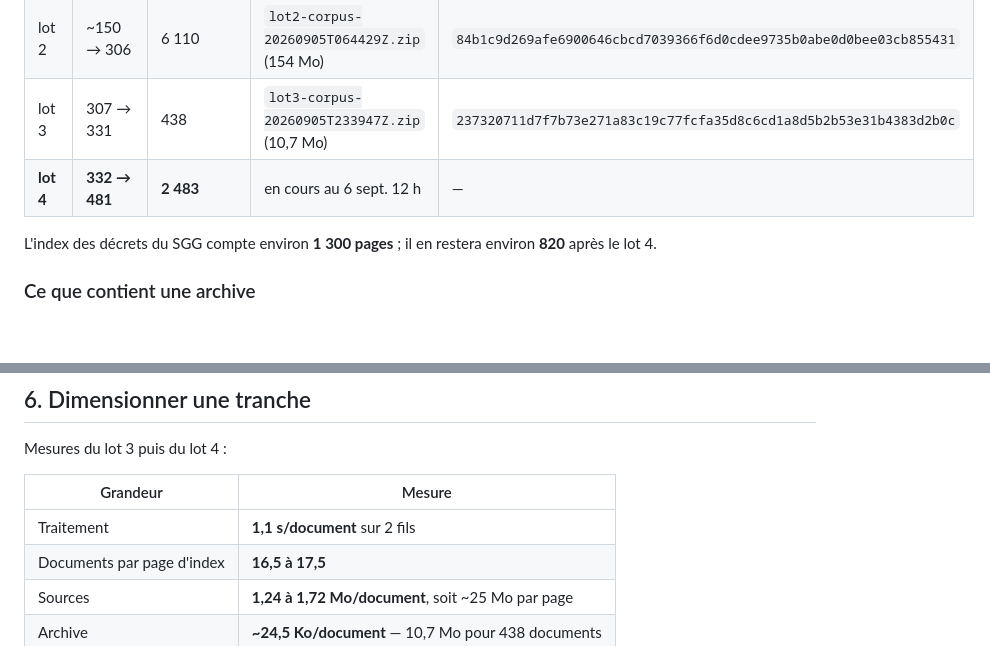
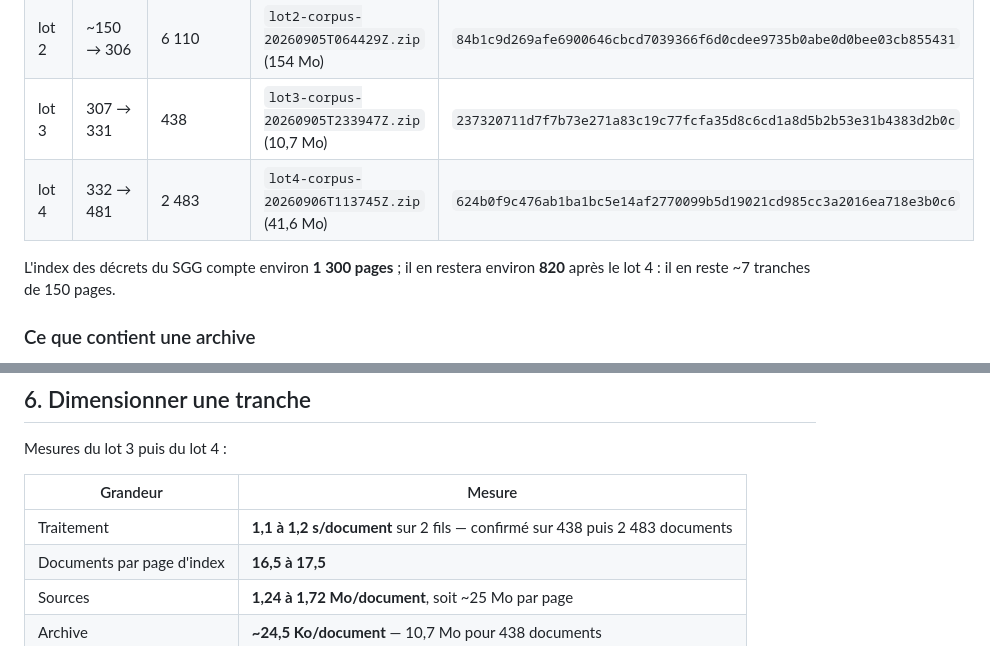
Before and after one commit to ekacel1/BLDP, a Markdown page: docs/RELAIS.md, 2 parts joined by grey strips. Drawn GitHub-style; blank space fills up the shorter version.

Commit message:
Lot 4 acheve : 2 483 documents, 13 834 articles
Empreinte 624b0f9c...18e3b0c6, identique des deux cotes. Le debit se confirme
sur un lot six fois plus gros que le precedent : 1,2 s par document contre 1,1,
ce qui rend le dimensionnement des tranches previsible plutot que devine.

Le lot aura demande deux VM. La premiere a ete reprise par Google en pleine
execution, emportant 2 483 PDF et 90 minutes de traitement ; les memes fichiers
etaient sur le VPS, et la seconde VM les a repris de la sans redemander un seul
document au SGG.

Co-Authored-By: Claude Opus 5 (1M context) <noreply@anthropic.com>

```diff
--- a/docs/RELAIS.md
+++ b/docs/RELAIS.md
@@ -54,10 +54,10 @@ VPS possède déjà, et ne sollicite le SGG que pour ce qui manque vraiment.
 | lot 1 | 1 → ~150 | 2 555 | `lot1-corpus-20260904T200524Z.zip` (144 Mo) | `f4555483deb642a4a18a07266c8e2e22062156e9e3368605655f8cbf65f15d0e` |
 | lot 2 | ~150 → 306 | 6 110 | `lot2-corpus-20260905T064429Z.zip` (154 Mo) | `84b1c9d269afe6900646cbcd7039366f6d0cdee9735b0abe0d0bee03cb855431` |
 | lot 3 | 307 → 331 | 438 | `lot3-corpus-20260905T233947Z.zip` (10,7 Mo) | `237320711d7f7b73e271a83c19c77fcfa35d8c6cd1a8d5b2b53e31b4383d2b0c` |
-| **lot 4** | **332 → 481** | **2 483** | en cours au 6 sept. 12 h | — |
+| lot 4 | 332 → 481 | 2 483 | `lot4-corpus-20260906T113745Z.zip` (41,6 Mo) | `624b0f9c476ab1ba1bc5e14af2770099b5d19021cd985cc3a2016ea718e3b0c6` |
 
 L'index des décrets du SGG compte environ **1 300 pages** ; il en restera
-environ **820** après le lot 4.
+environ **820** après le lot 4 : il en reste ~7 tranches de 150 pages.
 
 ### Ce que contient une archive
 
@@ -245,7 +245,7 @@ Mesures du lot 3 puis du lot 4 :
 
 | Grandeur | Mesure |
 |---|---|
-| Traitement | **1,1 s/document** sur 2 fils |
+| Traitement | **1,1 à 1,2 s/document** sur 2 fils — confirmé sur 438 puis 2 483 documents |
 | Documents par page d'index | **16,5 à 17,5** |
 | Sources | **1,24 à 1,72 Mo/document**, soit ~25 Mo par page |
 | Archive | **~24,5 Ko/document** — 10,7 Mo pour 438 documents |
```
Also changed, not shown: docs/EXPLOITATION.md (+1 -1 lines).
